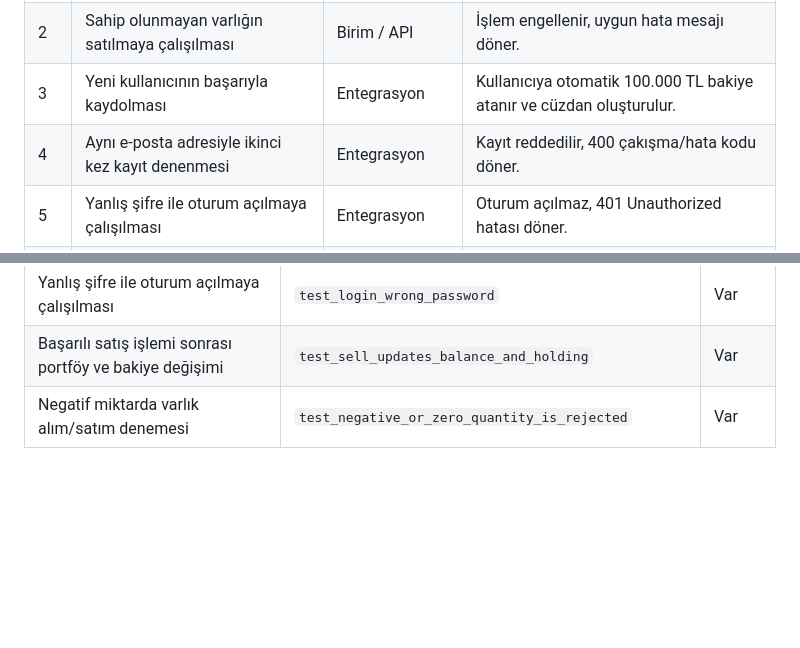
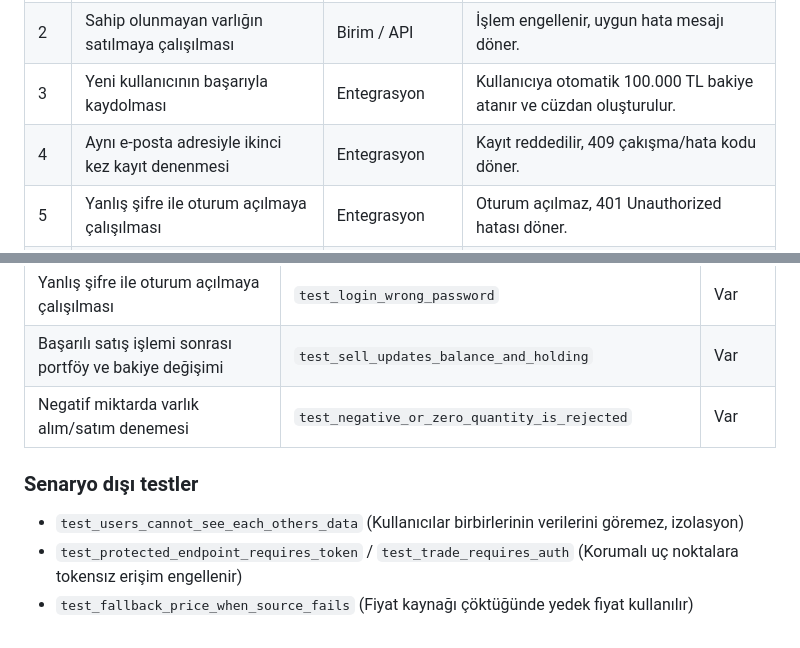
Before and after one commit to BM321-2026-Guz/SimulInvest, a Markdown page: docs/test-strategy.md, 2 parts joined by grey strips. Drawn GitHub-style; blank space fills up the shorter version.

Commit message:
docs: test strategy hataları giderildi ve ek testlerle güncellendi

```diff
--- a/docs/test-strategy.md
+++ b/docs/test-strategy.md
@@ -32,7 +32,7 @@ SimulInvest MVP özellikleri için belirlenen başlangıç test senaryoları aş
 | 1 | Bakiye yetersizken alım denenmesi | Birim / API | İşlem reddedilir, 400 Bad Request döner, bakiye değişmez. |
 | 2 | Sahip olunmayan varlığın satılmaya çalışılması | Birim / API | İşlem engellenir, uygun hata mesajı döner. |
 | 3 | Yeni kullanıcının başarıyla kaydolması | Entegrasyon | Kullanıcıya otomatik 100.000 TL bakiye atanır ve cüzdan oluşturulur. |
-| 4 | Aynı e-posta adresiyle ikinci kez kayıt denenmesi | Entegrasyon | Kayıt reddedilir, 400 çakışma/hata kodu döner. |
+| 4 | Aynı e-posta adresiyle ikinci kez kayıt denenmesi | Entegrasyon | Kayıt reddedilir, 409 çakışma/hata kodu döner. |
 | 5 | Yanlış şifre ile oturum açılmaya çalışılması | Entegrasyon | Oturum açılmaz, 401 Unauthorized hatası döner. |
 | 6 | Başarılı satış işlemi sonrası portföy ve bakiye değişimi | Birim / E2E | Satılan varlık portföyden düşer, elde edilen tutar nakit bakiyeye eklenir. |
 | 7 | Negatif miktarda varlık alım/satım denemesi | Birim | Doğrulama hatası fırlatılır, işlem veritabanına kaydedilmez. |
@@ -49,3 +49,8 @@ SimulInvest MVP özellikleri için belirlenen başlangıç test senaryoları aş
 | Yanlış şifre ile oturum açılmaya çalışılması | `test_login_wrong_password` | Var |
 | Başarılı satış işlemi sonrası portföy ve bakiye değişimi | `test_sell_updates_balance_and_holding` | Var |
 | Negatif miktarda varlık alım/satım denemesi | `test_negative_or_zero_quantity_is_rejected` | Var |
+
+### Senaryo dışı testler
+- `test_users_cannot_see_each_others_data` (Kullanıcılar birbirlerinin verilerini göremez, izolasyon)
+- `test_protected_endpoint_requires_token` / `test_trade_requires_auth` (Korumalı uç noktalara tokensız erişim engellenir)
+- `test_fallback_price_when_source_fails` (Fiyat kaynağı çöktüğünde yedek fiyat kullanılır)
```
